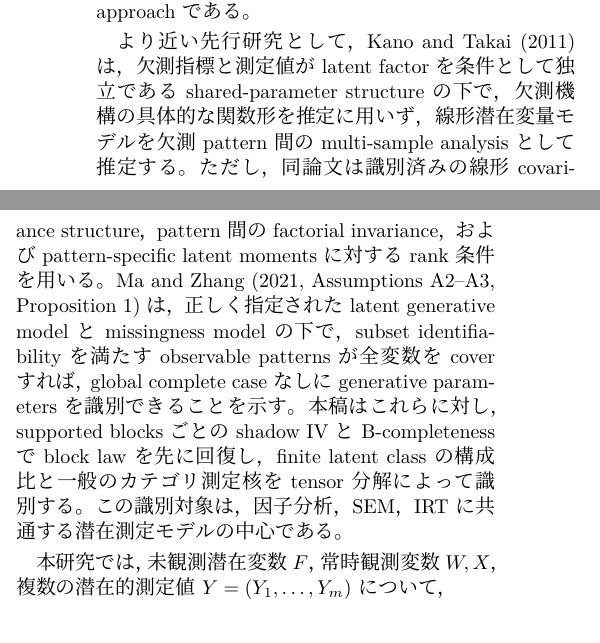
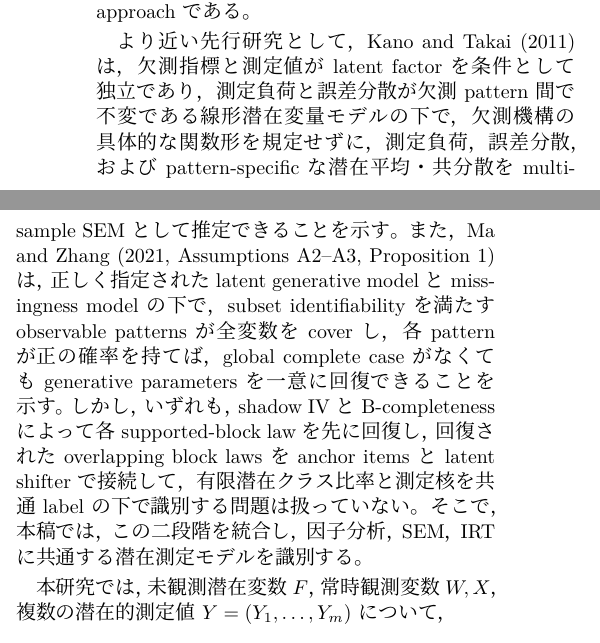
Before and after one commit to MHsamurai/missing-IV, a LaTeX document (notes/vector_missing_iv_identification_working.tex): two parts of the columns of page 1 of 8, joined at a grey line, cut so that both start at the same text. Compiled offline with XeLaTeX; a missing font is replaced by an installed copy or a similar font.

Commit message:
Clarify Kano and Ma literature contrast

```diff
--- a/notes/vector_missing_iv_identification_working.tex
+++ b/notes/vector_missing_iv_identification_working.tex
@@ -94,17 +94,18 @@ Jung, Schafer and Seo (2011)はmissingness indicatorsで測られるlatent varia
 model-based approachである。
 
 より近い先行研究として，Kano and Takai (2011)は，欠測指標と測定値がlatent
-factorを条件として独立であるshared-parameter structureの下で，欠測機構の
-具体的な関数形を推定に用いず，線形潜在変量モデルを欠測pattern間のmulti-sample
-analysisとして推定する。ただし，同論文は識別済みの線形covariance
-structure，pattern間のfactorial invariance，およびpattern-specific latent momentsに
-対するrank条件を用いる。Ma and Zhang (2021, Assumptions A2--A3, Proposition 1)は，
-正しく指定されたlatent generative modelとmissingness modelの下で，subset
-identifiabilityを満たすobservable patternsが全変数をcoverすれば，global complete
-caseなしにgenerative parametersを識別できることを示す。本稿はこれらに対し，supported blocks
-ごとのshadow IVとB-completenessでblock lawを先に回復し，finite latent classの
-構成比と一般のカテゴリ測定核をtensor分解によって識別する。この識別対象は，
-因子分析，SEM，IRTに共通する潜在測定モデルの中心である。
+factorを条件として独立であり，測定負荷と誤差分散が欠測pattern間で不変である
+線形潜在変量モデルの下で，欠測機構の具体的な関数形を規定せずに，測定負荷，
+誤差分散，およびpattern-specificな潜在平均・共分散をmulti-sample SEMとして
+推定できることを示す。また，Ma and Zhang (2021, Assumptions A2--A3,
+Proposition 1)は，正しく指定されたlatent generative modelとmissingness modelの下で，
+subset identifiabilityを満たすobservable patternsが全変数をcoverし，各patternが
+正の確率を持てば，global complete caseがなくてもgenerative parametersを一意に
+回復できることを示す。しかし，いずれも，shadow IVとB-completenessによって各
+supported-block lawを先に回復し，回復されたoverlapping block lawsをanchor itemsと
+latent shifterで接続して，有限潜在クラス比率と測定核を共通labelの下で識別する
+問題は扱っていない。そこで，本稿では，この二段階を統合し，因子分析，SEM，IRTに
+共通する潜在測定モデルを識別する。
 
 本研究では，未観測潜在変数$F$，常時観測変数$W,X$，複数の潜在的測定値
 $Y=(Y_1,\ldots,Y_m)$について，
```
